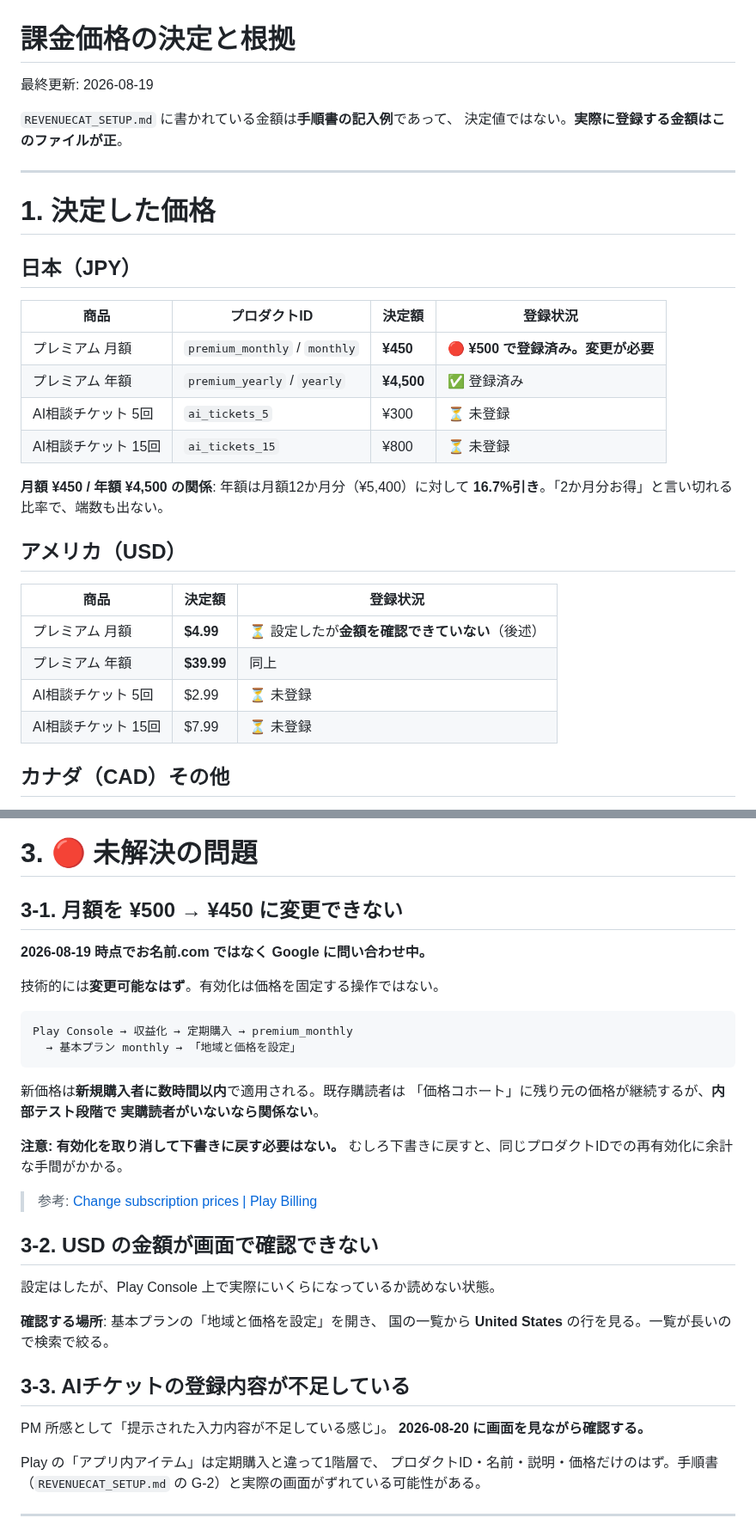
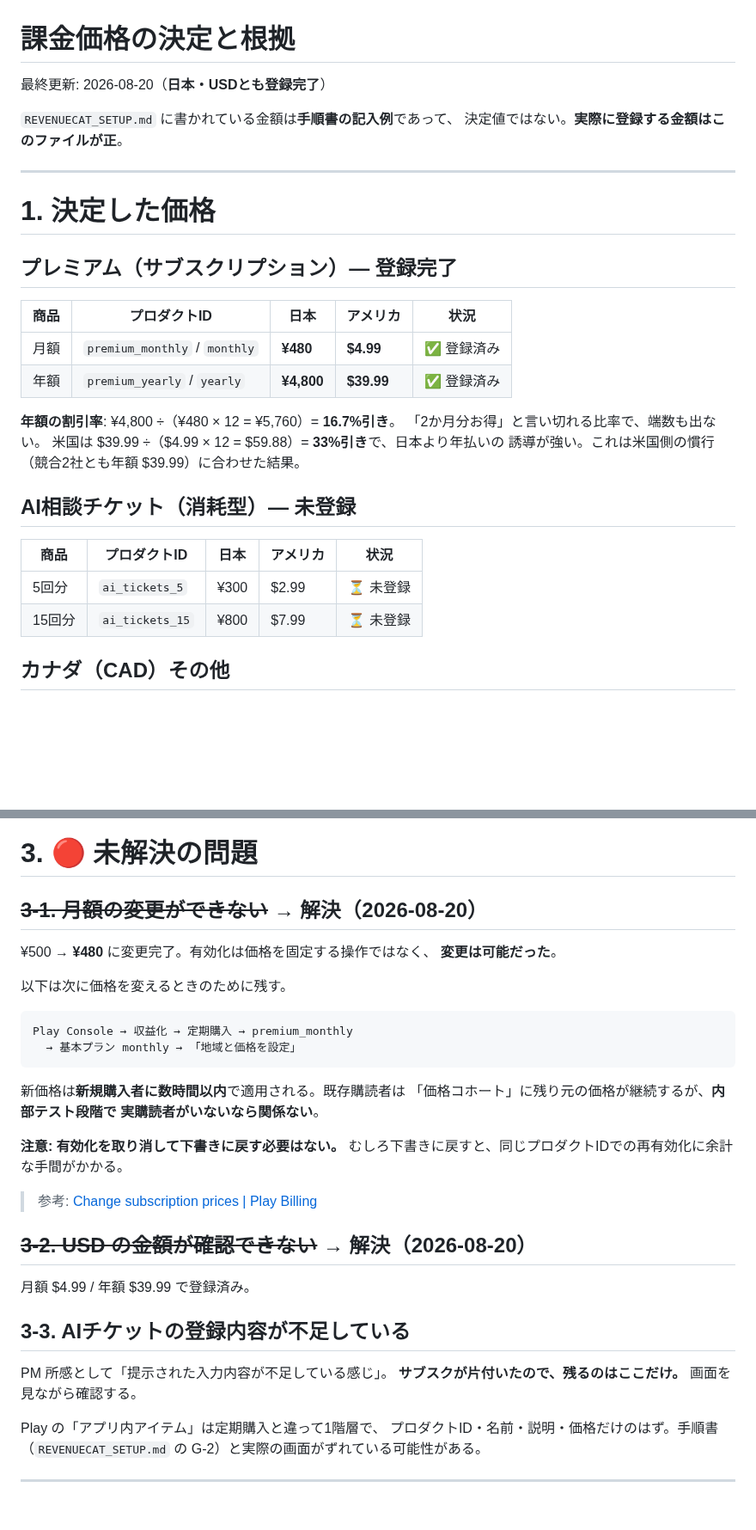
Before and after one commit to noakd0315/wanote, a Markdown page: docs/PRICING.md, 2 parts joined by grey strips. Shown at 86% size. GitHub-like rendering; blank space fills up the shorter version.

Commit message:
docs: サブスクの価格を登録済みの値に更新する
日本 月額 ¥480 / 年額 ¥4,800、米国 月額 $4.99 / 年額 $39.99 で登録完了。
月額を変更できなかった件と、USD の金額が読めなかった件も解消した。

当初案の ¥450 から ¥480 になったことで、競合（PetNote+）に対する倍率が
日本 1.23 / 米国 1.25 とほぼ揃った。当初案では日本 1.15 でずれていた。

Co-Authored-By: Claude Opus 5 <noreply@anthropic.com>

````diff
--- a/docs/PRICING.md
+++ b/docs/PRICING.md
@@ -1,6 +1,6 @@
 # 課金価格の決定と根拠
 
-最終更新: 2026-08-19
+最終更新: 2026-08-20（**日本・USDとも登録完了**）
 
 `REVENUECAT_SETUP.md` に書かれている金額は**手順書の記入例**であって、
 決定値ではない。**実際に登録する金額はこのファイルが正**。
@@ -9,26 +9,24 @@
 
 # 1. 決定した価格
 
-## 日本（JPY）
+## プレミアム（サブスクリプション）— **登録完了**
 
-| 商品 | プロダクトID | 決定額 | 登録状況 |
-|---|---|---|---|
-| プレミアム 月額 | `premium_monthly` / `monthly` | **¥450** | 🔴 **¥500 で登録済み。変更が必要** |
-| プレミアム 年額 | `premium_yearly` / `yearly` | **¥4,500** | ✅ 登録済み |
-| AI相談チケット 5回 | `ai_tickets_5` | ¥300 | ⏳ 未登録 |
-| AI相談チケット 15回 | `ai_tickets_15` | ¥800 | ⏳ 未登録 |
+| 商品 | プロダクトID | 日本 | アメリカ | 状況 |
+|---|---|---|---|---|
+| 月額 | `premium_monthly` / `monthly` | **¥480** | **$4.99** | ✅ 登録済み |
+| 年額 | `premium_yearly` / `yearly` | **¥4,800** | **$39.99** | ✅ 登録済み |
 
-**月額 ¥450 / 年額 ¥4,500 の関係**: 年額は月額12か月分（¥5,400）に対して
-**16.7%引き**。「2か月分お得」と言い切れる比率で、端数も出ない。
+**年額の割引率**: ¥4,800 ÷（¥480 × 12 = ¥5,760）= **16.7%引き**。
+「2か月分お得」と言い切れる比率で、端数も出ない。
+米国は $39.99 ÷（$4.99 × 12 = $59.88）= **33%引き**で、日本より年払いの
+誘導が強い。これは米国側の慣行（競合2社とも年額 $39.99）に合わせた結果。
 
-## アメリカ（USD）
+## AI相談チケット（消耗型）— 未登録
 
-| 商品 | 決定額 | 登録状況 |
-|---|---|---|
-| プレミアム 月額 | **$4.99** | ⏳ 設定したが**金額を確認できていない**（後述） |
-| プレミアム 年額 | **$39.99** | 同上 |
-| AI相談チケット 5回 | $2.99 | ⏳ 未登録 |
-| AI相談チケット 15回 | $7.99 | ⏳ 未登録 |
+| 商品 | プロダクトID | 日本 | アメリカ | 状況 |
+|---|---|---|---|---|
+| 5回分 | `ai_tickets_5` | ¥300 | $2.99 | ⏳ 未登録 |
+| 15回分 | `ai_tickets_15` | ¥800 | $7.99 | ⏳ 未登録 |
 
 ## カナダ（CAD）その他
 
@@ -96,11 +97,12 @@ Play Console / App Store Connect とも、基準価格から各国の価格帯
 
 # 3. 🔴 未解決の問題
 
-## 3-1. 月額を ¥500 → ¥450 に変更できない
+## ~~3-1. 月額の変更ができない~~ → **解決（2026-08-20）**
 
-**2026-08-19 時点でお名前.com ではなく Google に問い合わせ中。**
+¥500 → **¥480** に変更完了。有効化は価格を固定する操作ではなく、
+**変更は可能だった**。
 
-技術的には**変更可能なはず**。有効化は価格を固定する操作ではない。
+以下は次に価格を変えるときのために残す。
 
 ```
 Play Console → 収益化 → 定期購入 → premium_monthly
@@ -116,17 +118,14 @@ Play Console → 収益化 → 定期購入 → premium_monthly
 
 > 参考: [Change subscription prices | Play Billing](https://developer.android.com/google/play/billing/price-changes)
 
-## 3-2. USD の金額が画面で確認できない
+## ~~3-2. USD の金額が確認できない~~ → **解決（2026-08-20）**
 
-設定はしたが、Play Console 上で実際にいくらになっているか読めない状態。
-
-**確認する場所**: 基本プランの「地域と価格を設定」を開き、
-国の一覧から **United States** の行を見る。一覧が長いので検索で絞る。
+月額 $4.99 / 年額 $39.99 で登録済み。
 
 ## 3-3. AIチケットの登録内容が不足している
 
 PM 所感として「提示された入力内容が不足している感じ」。
-**2026-08-20 に画面を見ながら確認する。**
+**サブスクが片付いたので、残るのはここだけ。** 画面を見ながら確認する。
 
 Play の「アプリ内アイテム」は定期購入と違って1階層で、
 プロダクトID・名前・説明・価格だけのはず。手順書（`REVENUECAT_SETUP.md`
````
Also changed, not shown: other parts of docs/PRICING.md (+5 -2 lines).
